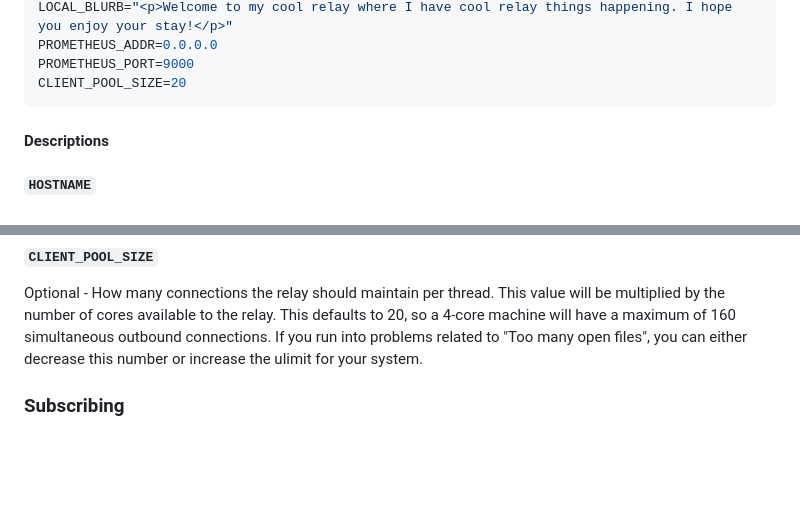
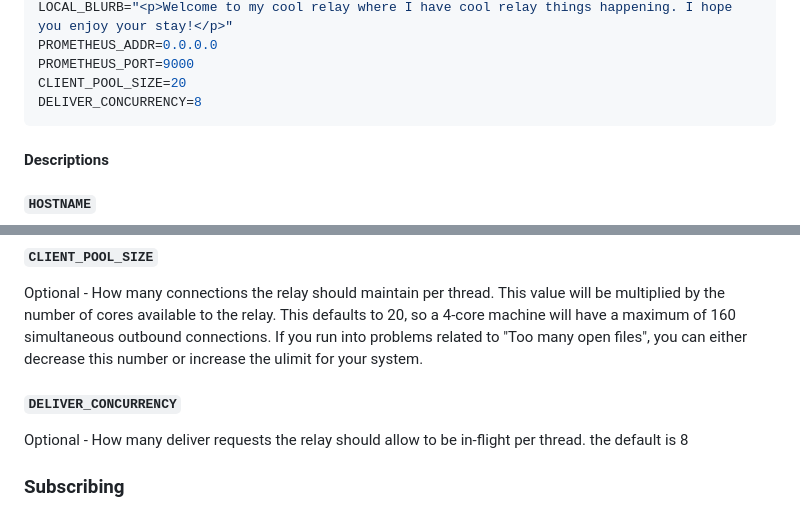
Before and after one commit to Interstellar-Relay-Community/aode-relay, a Markdown page: README.md, 2 parts joined by grey strips. Rendered like a GitHub page; blank space fills up the shorter version.

Commit message:
Add deliver_concurrency to readme

````diff
--- a/README.md
+++ b/README.md
@@ -106,6 +106,7 @@ LOCAL_BLURB="<p>Welcome to my cool relay where I have cool relay things happenin
 PROMETHEUS_ADDR=0.0.0.0
 PROMETHEUS_PORT=9000
 CLIENT_POOL_SIZE=20
+DELIVER_CONCURRENCY=8
 ```
 
 #### Descriptions
@@ -160,6 +161,9 @@ Optional - How many connections the relay should maintain per thread. This value
 by the number of cores available to the relay. This defaults to 20, so a 4-core machine will have a
 maximum of 160 simultaneous outbound connections. If you run into problems related to "Too many open
 files", you can either decrease this number or increase the ulimit for your system.
+##### `DELIVER_CONCURRENCY`
+Optional - How many deliver requests the relay should allow to be in-flight per thread. the default
+is 8
 
 ### Subscribing
 Mastodon admins can subscribe to this relay by adding the `/inbox` route to their relay settings.
````
